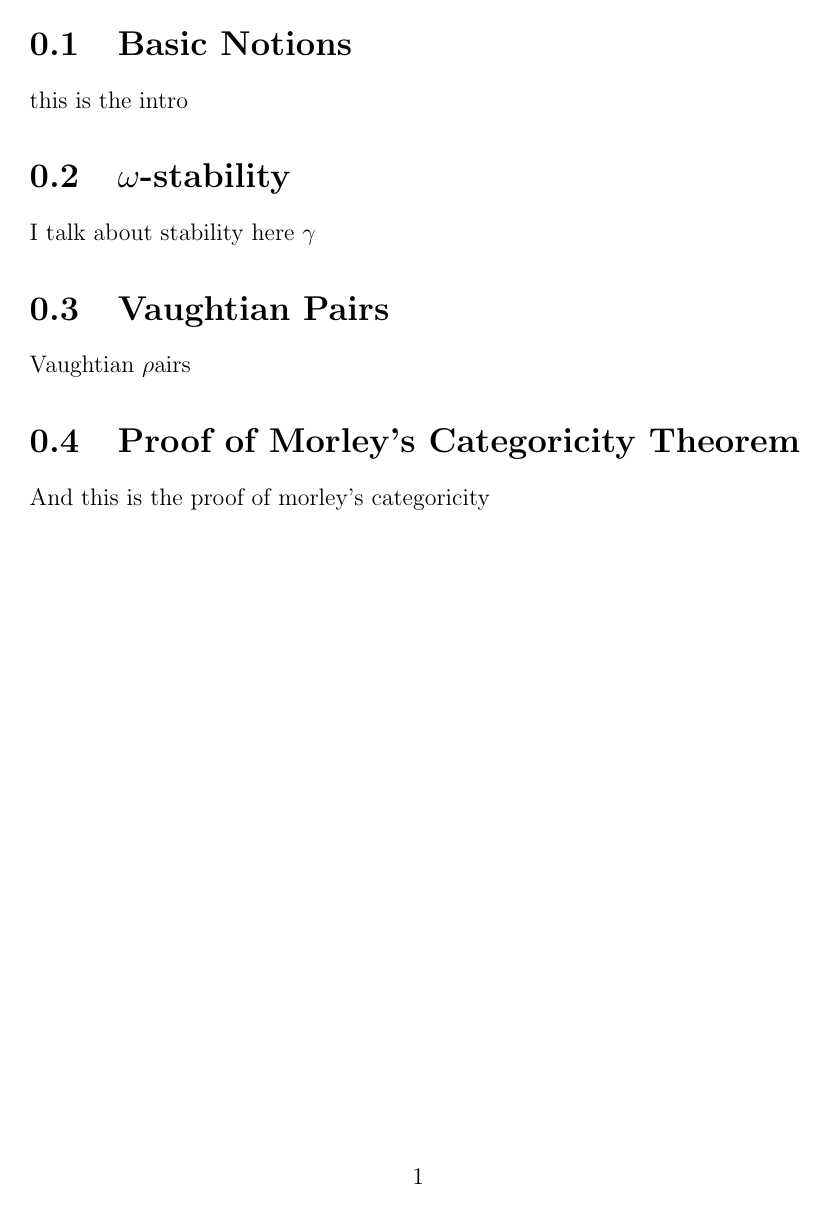
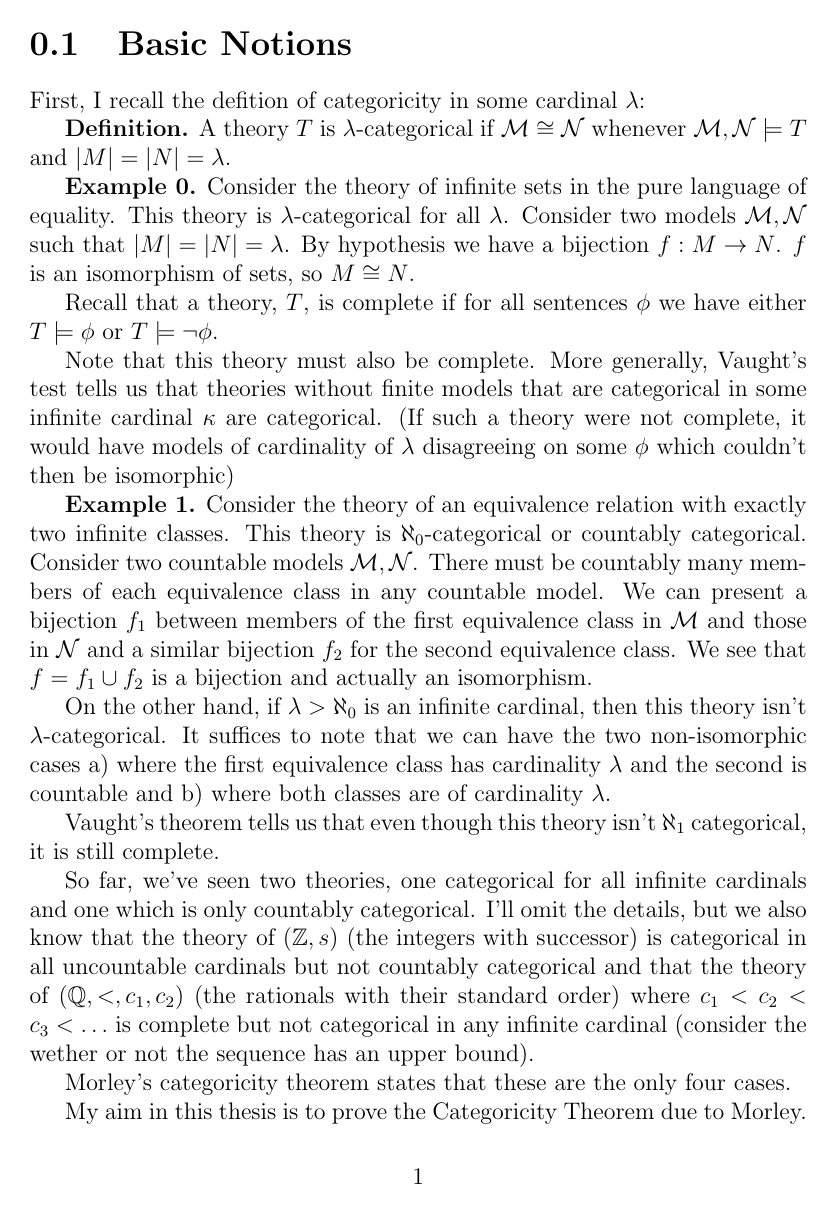
Before and after one commit to afrei/thesis, a LaTeX document (main.tex, which reads chapters/introduction.tex): the whole page before the commit and page 1 of 2 after it. Compiled offline with pdfLaTeX.

Commit message:
first draft of introduction

```diff
--- a/chapters/introduction.tex
+++ b/chapters/introduction.tex
@@ -1 +1,23 @@
-this is the intro
+First, I recall the defition of categoricity in some cardinal \(\lambda\):
+
+\textbf{Definition.} A theory \(T\) is \(\lambda\)-categorical if \(\mcM \isom \mcN\) whenever \(\mcM, \mcN \models T\) and \(|M| = |N| = \lambda\).
+
+\textbf{Example 0.} Consider the theory of infinite sets in the pure language of equality. This theory is \(\lambda\)-categorical for all \(\lambda\).
+Consider two models \(\mcM, \mcN\) such that \(|M|=|N|=\lambda\). By hypothesis we have a bijection \(f: M \to N\). \(f\) is an isomorphism of sets, so \(M \isom N\).
+
+Recall that a theory, \(T\), is complete if for all sentences \(\phi\) we have either \(T \models \phi\) or \(T \models \neg \phi\).
+
+Note that this theory must also be complete. More generally, Vaught's test tells us that theories without finite models that are categorical in some infinite cardinal \(\kappa\) are categorical. (If such a theory were not complete, it would have models of cardinality of \(\lambda\) disagreeing on some \(\phi\) which couldn't then be isomorphic)
+
+\textbf{Example 1.} Consider the theory of an equivalence relation with exactly two infinite classes. This theory is \(\aleph_0\)-categorical or countably categorical. Consider two countable models \(\mcM, \mcN\). There must be countably many members of each equivalence class in any countable model. We can present a bijection \(f_1\) between members of the first equivalence class in  \(\mcM\) and those in \(\mcN\) and a similar bijection \(f_2\) for the second equivalence class. We see that \(f = f_1 \cup f_2\) is a bijection and actually an isomorphism.
+
+On the other hand, if \(\lambda > \aleph_0\) is an infinite cardinal, then this theory isn't \(\lambda\)-categorical. It suffices to note that we can have the two non-isomorphic cases a) where the first equivalence class has cardinality \(\lambda\) and the second is countable and b) where both classes are of cardinality \(\lambda\).
+
+Vaught's theorem tells us that even though this theory isn't \(\aleph_1\) categorical, it is still complete.
+
+So far, we've seen two theories, one categorical for all infinite cardinals and one which is only countably categorical.
+I'll omit the details, but we also know that the theory of (\(\Z, s\)) (the integers with successor) is categorical in all uncountable cardinals but not countably categorical and that the theory of (\(\Q, <, c_1, c_2\)) (the rationals with their standard order) where \(c_1 < c_2 < c_3 < \ldots\) is complete but not categorical in any infinite cardinal (consider the wether or not the sequence has an upper bound).
+
+Morley's categoricity theorem states that these are the only four cases.
+
+My aim in this thesis is to prove the Categoricity Theorem due to Morley.
--- a/main.tex
+++ b/main.tex
@@ -36,12 +67,12 @@
 %\section{Categoricity}
 %this is about categoricity
 %\chapter{Chapter Two Title}
-\section{\(\omega\)-stability}
-\input{chapters/stability}
-\section{Vaughtian Pairs}
-\input{chapters/vaughtian-pairs}
-\section{Proof of Morley's Categoricity Theorem}
-\input{chapters/proof-morley}
+%\section{\(\omega\)-stability}
+%\input{chapters/stability}
+%\section{Vaughtian Pairs}
+%\input{chapters/vaughtian-pairs}
+%\section{Proof of Morley's Categoricity Theorem}
+%\input{chapters/proof-morley}
 
 %\appendix
 %\chapter{Appendix Title}
```
Also changed, not shown: chapters/introduction.tex (10 more changed lines), main.tex (31 more changed lines).
